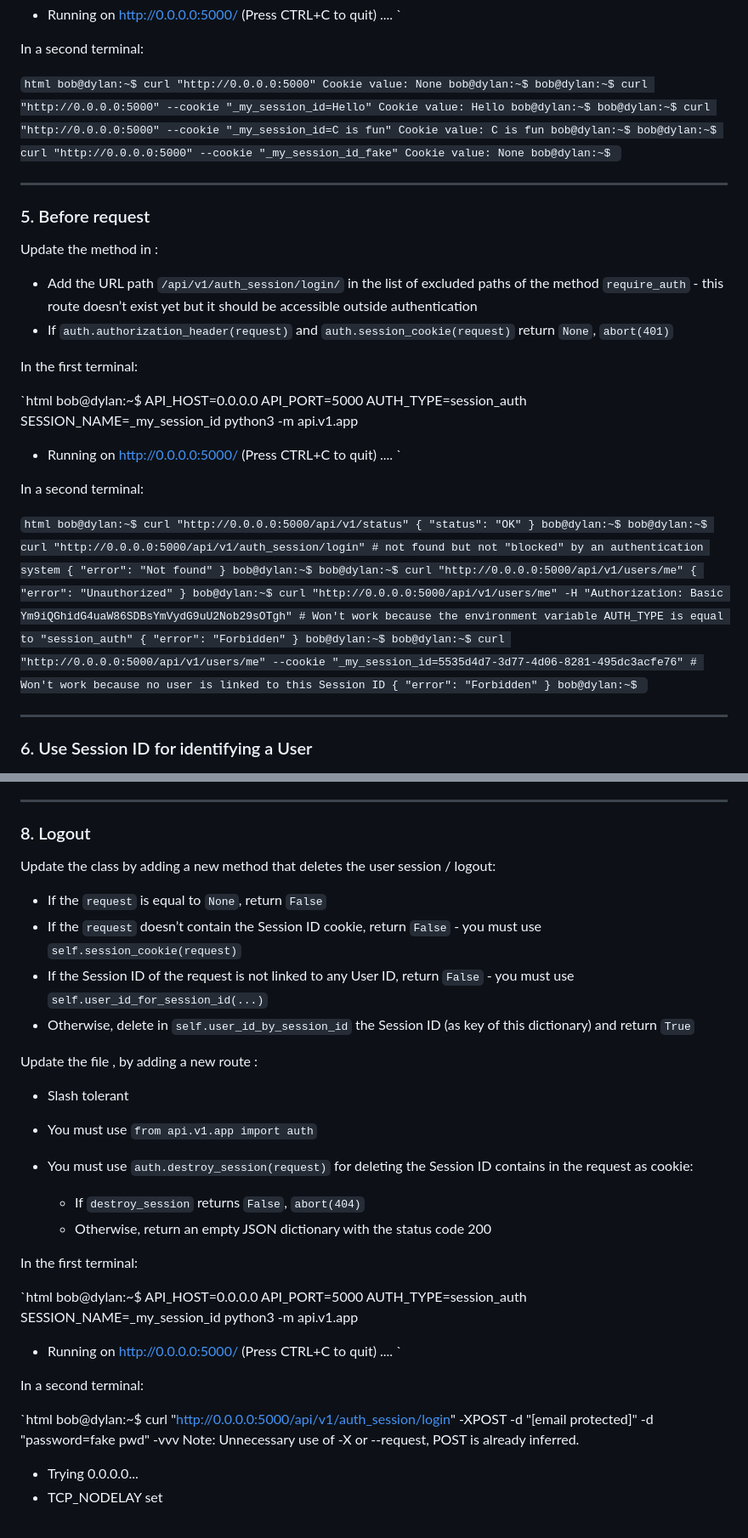
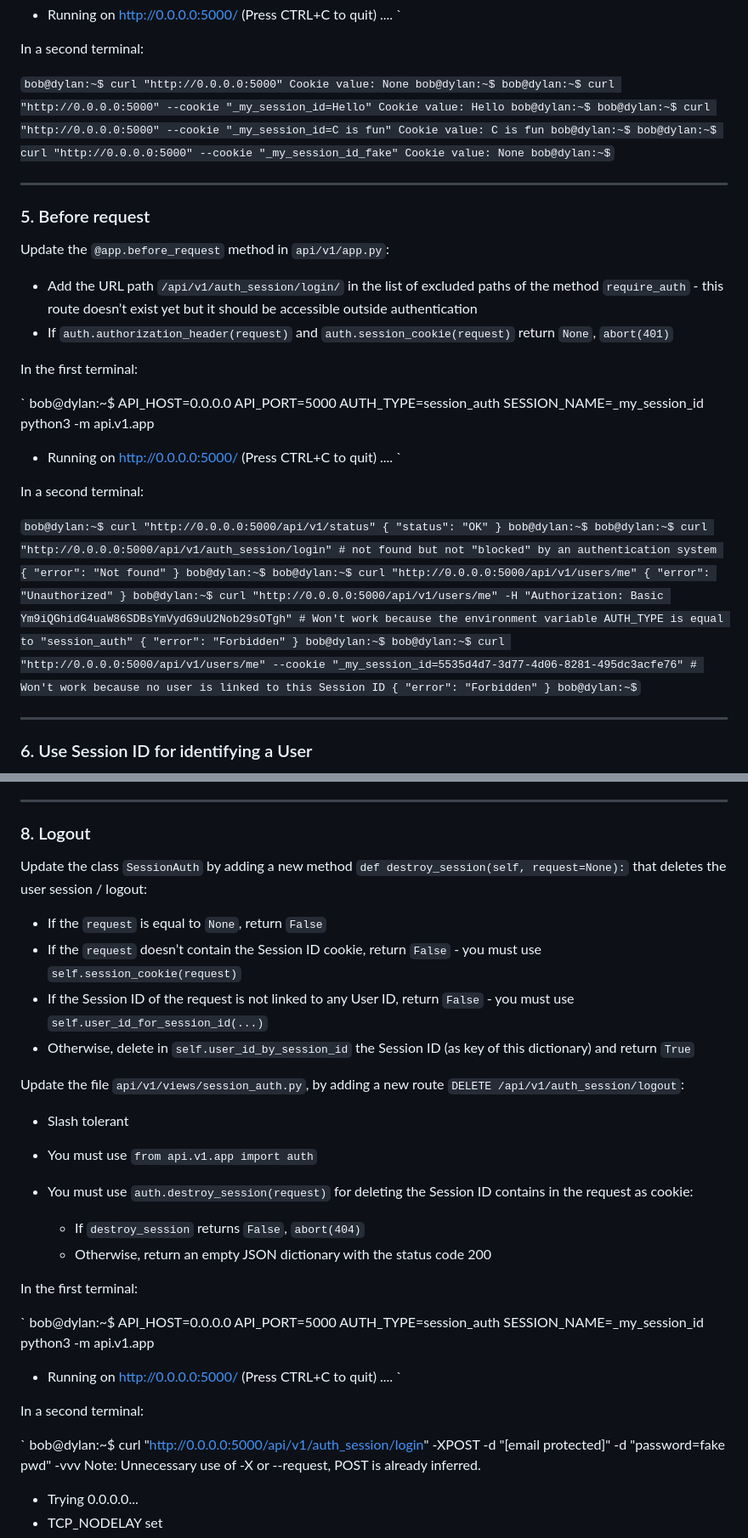
Before and after one commit to ksyv/holbertonschool-web_back_end, a Markdown page: Session_authentication/README.md, 2 parts joined by grey strips. Shown at 85% size. GitHub-like rendering.

Commit message:
update readme with good link

```diff
--- a/Session_authentication/README.md
+++ b/Session_authentication/README.md
@@ -424,7 +425,7 @@ bob@dylan:~$ API_HOST=0.0.0.0 API_PORT=5000 AUTH_TYPE=session_auth SESSION_NAME=
 
 In a second terminal:
 
-`html
+`
 bob@dylan:~$ curl "http://0.0.0.0:5000"
 Cookie value: None
 bob@dylan:~$
@@ -443,14 +444,14 @@ bob@dylan:~$
 
 ### 5. Before request <a name='subparagraph5'></a>
 
-Update the  method in :
+Update the <code>@app.before_request</code> method in <code>api/v1/app.py</code>:
 
 * Add the URL path <code>/api/v1/auth_session/login/</code> in the list of excluded paths of the method <code>require_auth</code> - this route doesn’t exist yet but it should be accessible outside authentication
 * If <code>auth.authorization_header(request)</code> and <code>auth.session_cookie(request)</code> return <code>None</code>, <code>abort(401)</code>
 
 In the first terminal:
 
-`html
+`
 bob@dylan:~$ API_HOST=0.0.0.0 API_PORT=5000 AUTH_TYPE=session_auth SESSION_NAME=_my_session_id python3 -m api.v1.app
  * Running on http://0.0.0.0:5000/ (Press CTRL+C to quit)
 ....
@@ -458,7 +459,7 @@ bob@dylan:~$ API_HOST=0.0.0.0 API_PORT=5000 AUTH_TYPE=session_auth SESSION_NAME=
 
 In a second terminal:
 
-`html
+`
 bob@dylan:~$ curl "http://0.0.0.0:5000/api/v1/status"
 {
   "status": "OK"
@@ -683,14 +684,14 @@ Now you have an authentication based on a Session ID stored in cookie, perfect f
 
 ### 8. Logout <a name='subparagraph8'></a>
 
-Update the class  by adding a new method  that deletes the user session / logout:
+Update the class <code>SessionAuth</code> by adding a new method <code>def destroy_session(self, request=None):</code> that deletes the user session / logout:
 
 * If the <code>request</code> is equal to <code>None</code>, return <code>False</code>
 * If the <code>request</code> doesn’t contain the Session ID cookie, return <code>False</code> - you must use <code>self.session_cookie(request)</code>
 * If the Session ID of the request is not linked to any User ID, return <code>False</code> - you must use <code>self.user_id_for_session_id(...)</code>
 * Otherwise, delete in <code>self.user_id_by_session_id</code> the Session ID (as key of this dictionary) and return <code>True</code>
 
-Update the file , by adding a new route :
+Update the file <code>api/v1/views/session_auth.py</code>, by adding a new route <code>DELETE /api/v1/auth_session/logout</code>:
 
 * Slash tolerant
 * You must use <code>from api.v1.app import auth</code>
@@ -702,7 +703,7 @@ Update the file , by adding a new route :
 
 In the first terminal:
 
-`html
+`
 bob@dylan:~$ API_HOST=0.0.0.0 API_PORT=5000 AUTH_TYPE=session_auth SESSION_NAME=_my_session_id python3 -m api.v1.app
  * Running on http://0.0.0.0:5000/ (Press CTRL+C to quit)
 ....
@@ -710,7 +711,7 @@ bob@dylan:~$ API_HOST=0.0.0.0 API_PORT=5000 AUTH_TYPE=session_auth SESSION_NAME=
 
 In a second terminal:
 
-`html
+`
 bob@dylan:~$ curl "http://0.0.0.0:5000/api/v1/auth_session/login" -XPOST -d "[email protected]" -d "password=fake pwd" -vvv
 Note: Unnecessary use of -X or --request, POST is already inferred.
 *   Trying 0.0.0.0...
```
Also changed, not shown: other parts of Session_authentication/README.md (+25 -25 lines).
